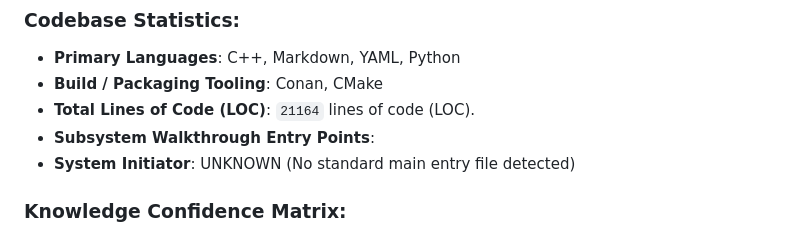
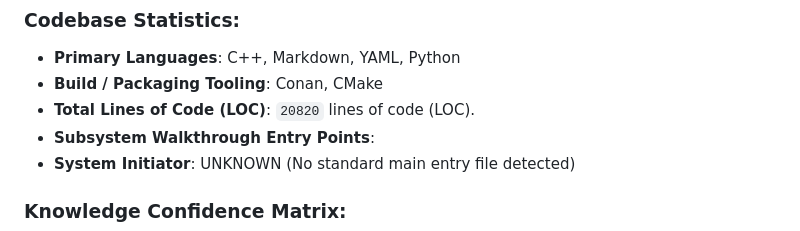
Before and after one commit to dayashimoga/udos, a Markdown page: AI_BRAIN/PROJECT_BRAIN.md, the part around the change. GitHub-like rendering.

Commit message:
docs(project_brain): Update PROJECT_BRAIN.md with fresh scan metrics

```diff
--- a/AI_BRAIN/PROJECT_BRAIN.md
+++ b/AI_BRAIN/PROJECT_BRAIN.md
@@ -751,7 +751,7 @@ Detailed actionable opportunities to improve codebase structure and resolve stat
 ### Codebase Statistics:
 - **Primary Languages**: C++, Markdown, YAML, Python
 - **Build / Packaging Tooling**: Conan, CMake
-- **Total Lines of Code (LOC)**: `21164` lines of code (LOC).
+- **Total Lines of Code (LOC)**: `20820` lines of code (LOC).
 - **Subsystem Walkthrough Entry Points**:
 - **System Initiator**: UNKNOWN (No standard main entry file detected)
 
```
